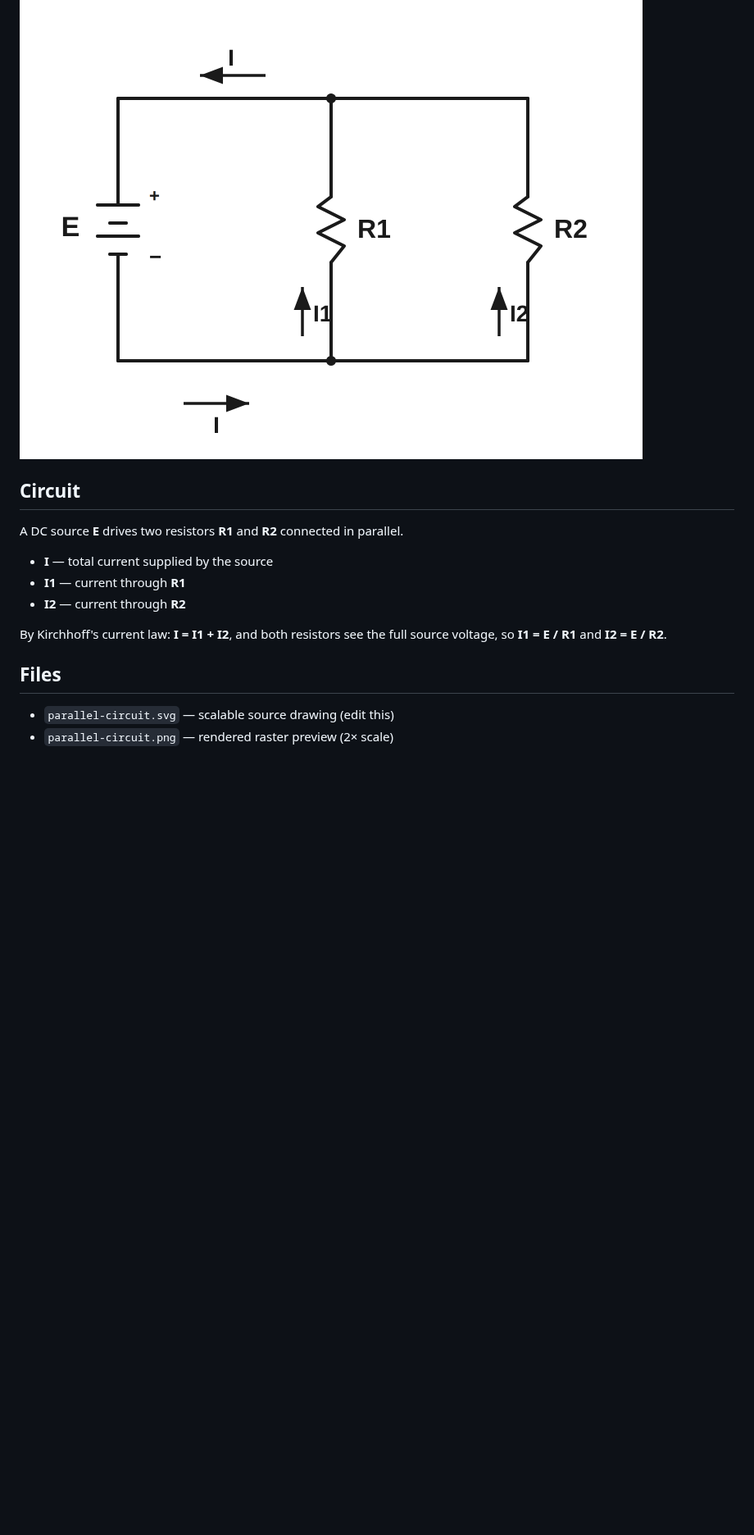
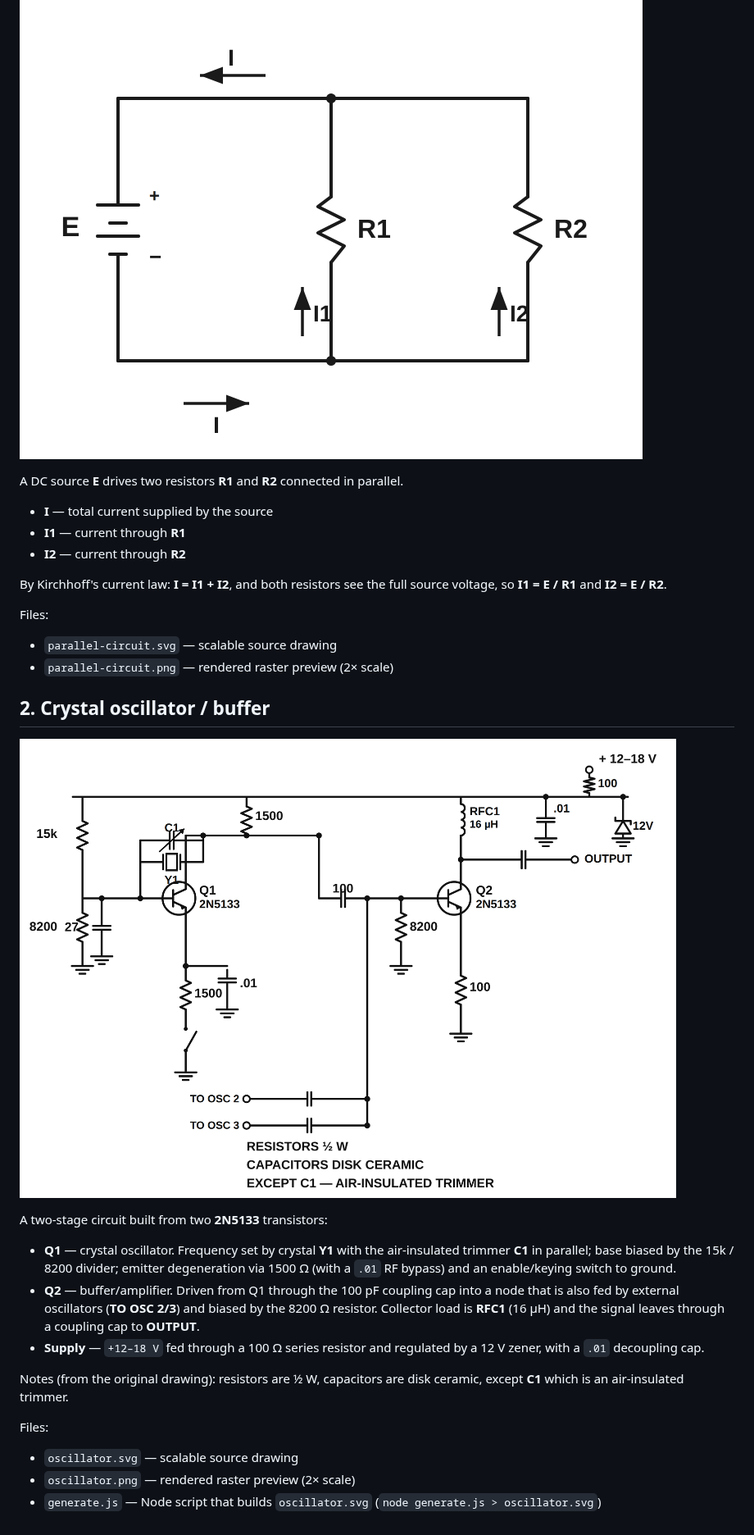
Before and after one commit to johntranb/AutoRun-Lite-JTB, a Markdown page: schematic/README.md, the part around one of its changes. Shown at 82% size. Drawn GitHub-style; pictures changed too: schematic/oscillator.png (added); blank space fills up the shorter version.

```diff
--- a/schematic/README.md
+++ b/schematic/README.md
@@ -4,7 +6,5 @@ A computer-drawn (vector) version of the hand-drawn circuit.
 
 ![Parallel circuit](parallel-circuit.png)
-
-## Circuit
 
 A DC source **E** drives two resistors **R1** and **R2** connected in parallel.
 
@@ -15,7 +15,32 @@ A DC source **E** drives two resistors **R1** and **R2** connected in parallel.
 By Kirchhoff's current law: **I = I1 + I2**, and both resistors see the full
 source voltage, so **I1 = E / R1** and **I2 = E / R2**.
 
-## Files
+Files:
+- `parallel-circuit.svg` — scalable source drawing
+- `parallel-circuit.png` — rendered raster preview (2× scale)
 
-- `parallel-circuit.svg` — scalable source drawing (edit this)
-- `parallel-circuit.png` — rendered raster preview (2× scale)
+## 2. Crystal oscillator / buffer
+
+![Crystal oscillator](oscillator.png)
+
+A two-stage circuit built from two **2N5133** transistors:
+
+- **Q1** — crystal oscillator. Frequency set by crystal **Y1** with the
+  air-insulated trimmer **C1** in parallel; base biased by the 15k / 8200
+  divider; emitter degeneration via 1500 Ω (with a `.01` RF bypass) and an
+  enable/keying switch to ground.
+- **Q2** — buffer/amplifier. Driven from Q1 through the 100 pF coupling cap
+  into a node that is also fed by external oscillators (**TO OSC 2/3**) and
+  biased by the 8200 Ω resistor. Collector load is **RFC1** (16 µH) and the
+  signal leaves through a coupling cap to **OUTPUT**.
+- **Supply** — `+12–18 V` fed through a 100 Ω series resistor and regulated by
+  a 12 V zener, with a `.01` decoupling cap.
+
+Notes (from the original drawing): resistors are ½ W, capacitors are disk
+ceramic, except **C1** which is an air-insulated trimmer.
+
+Files:
+- `oscillator.svg` — scalable source drawing
+- `oscillator.png` — rendered raster preview (2× scale)
+- `generate.js` — Node script that builds `oscillator.svg`
+  (`node generate.js > oscillator.svg`)
```
Also changed, not shown: other parts of schematic/README.md (+4 -2 lines), 2 other files.
